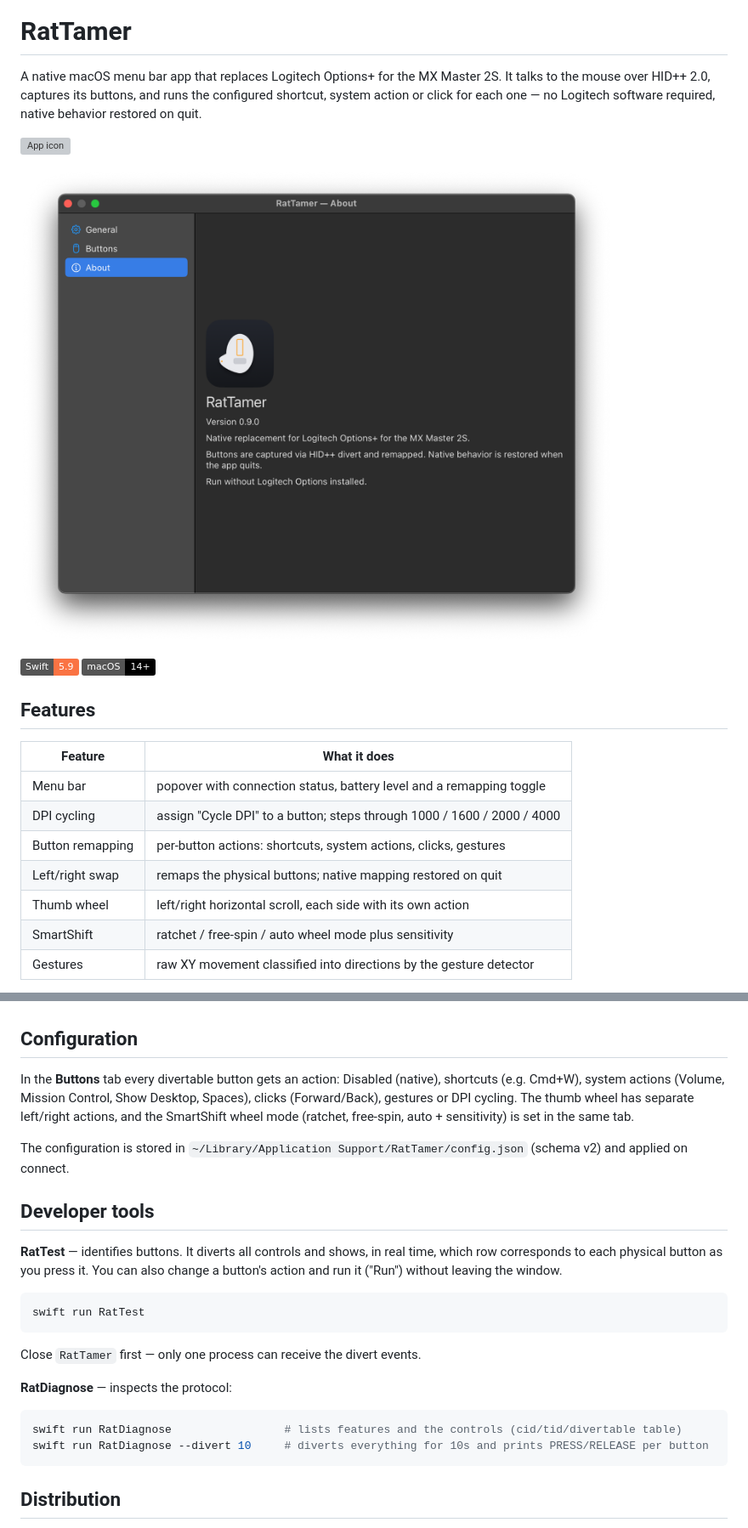
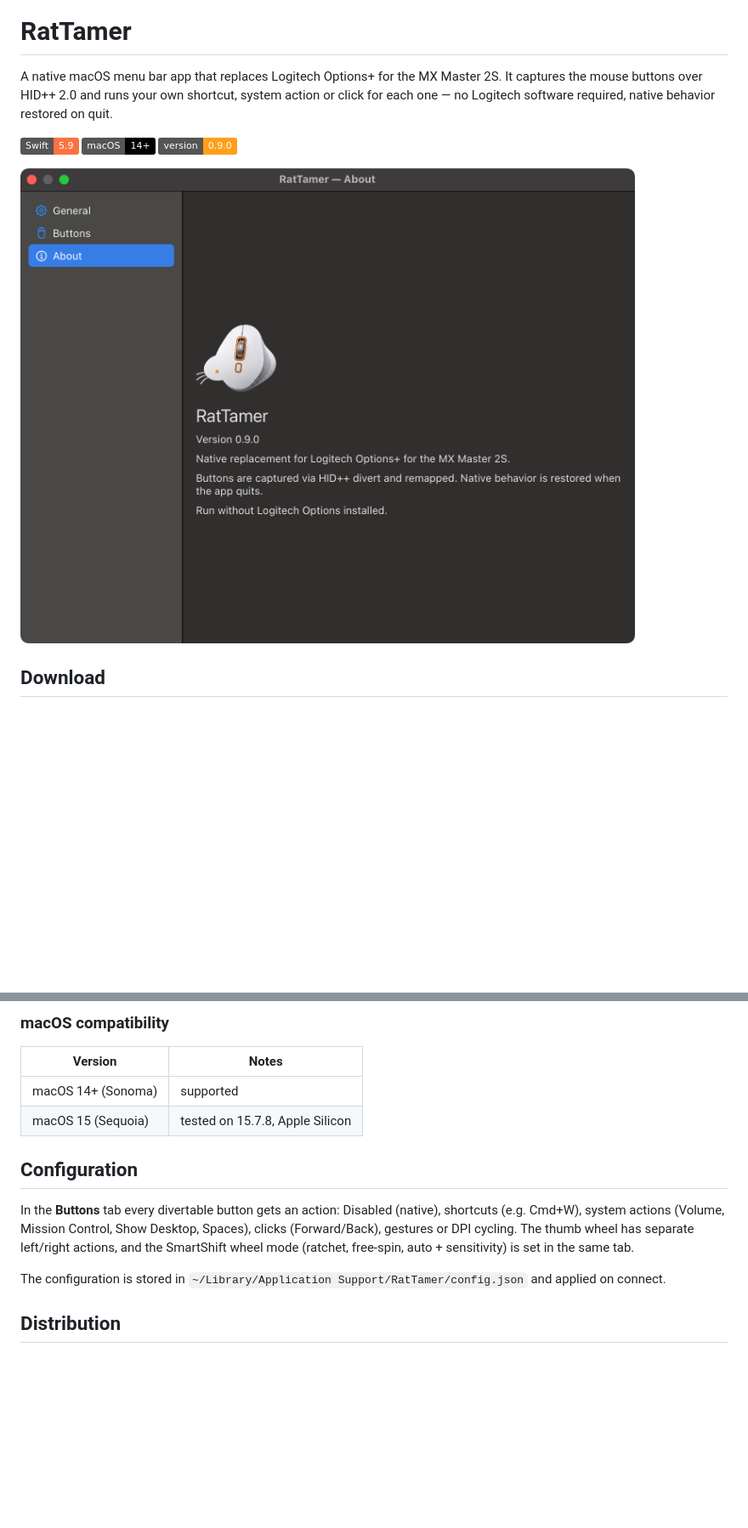
Before and after one commit to gilsonolegario/RaTamer, a Markdown page: README.md, 2 parts joined by grey strips. Shown: that part at 85% size. Rendered like a GitHub page; pictures changed too: screenshots/settings-about.png; badges without logos; blank space fills up the shorter version; grey boxes are pictures that could not be loaded.

Commit message:
Rewrite README, add technical docs and screenshots

````diff
--- a/README.md
+++ b/README.md
@@ -1,23 +3,12 @@
 # RatTamer
 
-A native macOS menu bar app that replaces Logitech Options+ for the MX Master 2S. It talks to the mouse over HID++ 2.0, captures its buttons, and runs the configured shortcut, system action or click for each one — no Logitech software required, native behavior restored on quit.
-
-![App icon](screenshots/icone.png)
-
-![Settings — About tab](screenshots/settings-about.png)
+A native macOS menu bar app that replaces Logitech Options+ for the MX Master 2S. It captures the mouse buttons over HID++ 2.0 and runs your own shortcut, system action or click for each one — no Logitech software required, native behavior restored on quit.
 
 ![Swift](https://img.shields.io/badge/Swift-5.9-FA7343?logo=swift&logoColor=white&style=flat)
 ![macOS](https://img.shields.io/badge/macOS-14%2B-000000?logo=apple&logoColor=white&style=flat)
+![Version](https://img.shields.io/badge/version-0.9.0-FF9F1C?style=flat)
 
-## Features
+[![Settings — About tab](screenshots/settings-about.png)](screenshots/settings-about.png)
 
-| Feature | What it does |
-|---|---|
-| Menu bar | popover with connection status, battery level and a remapping toggle |
-| DPI cycling | assign "Cycle DPI" to a button; steps through 1000 / 1600 / 2000 / 4000 |
-| Button remapping | per-button actions: shortcuts, system actions, clicks, gestures |
-| Left/right swap | remaps the physical buttons; native mapping restored on quit |
-| Thumb wheel | left/right horizontal scroll, each side with its own action |
-| SmartShift | ratchet / free-spin / auto wheel mode plus sensitivity |
-| Gestures | raw XY movement classified into directions by the gesture detector |
+## Download
 
@@ -63,26 +58,15 @@ The codebase is split into three layers — **HIDPP** (talks to the receiver), *
+### macOS compatibility
+
+| Version | Notes |
+|---|---|
+| macOS 14+ (Sonoma) | supported |
+| macOS 15 (Sequoia) | tested on 15.7.8, Apple Silicon |
 
 ## Configuration
 
 In the **Buttons** tab every divertable button gets an action: Disabled (native), shortcuts (e.g. Cmd+W), system actions (Volume, Mission Control, Show Desktop, Spaces), clicks (Forward/Back), gestures or DPI cycling. The thumb wheel has separate left/right actions, and the SmartShift wheel mode (ratchet, free-spin, auto + sensitivity) is set in the same tab.
 
-The configuration is stored in `~/Library/Application Support/RatTamer/config.json` (schema v2) and applied on connect.
-
-## Developer tools
-
-**RatTest** — identifies buttons. It diverts all controls and shows, in real time, which row corresponds to each physical button as you press it. You can also change a button's action and run it ("Run") without leaving the window.
-
-```bash
-swift run RatTest
-```
-
-Close `RatTamer` first — only one process can receive the divert events.
-
-**RatDiagnose** — inspects the protocol:
-
-```bash
-swift run RatDiagnose                 # lists features and the controls (cid/tid/divertable table)
-swift run RatDiagnose --divert 10     # diverts everything for 10s and prints PRESS/RELEASE per button
-```
+The configuration is stored in `~/Library/Application Support/RatTamer/config.json` and applied on connect.
 
 ## Distribution
 
````
Also changed, not shown: other parts of README.md (+48 -33 lines), docs/TECHNICAL.md (added, +123 -0 lines), screenshots/menu-bar.png, screenshots/settings-buttons.png, 1 other file.
